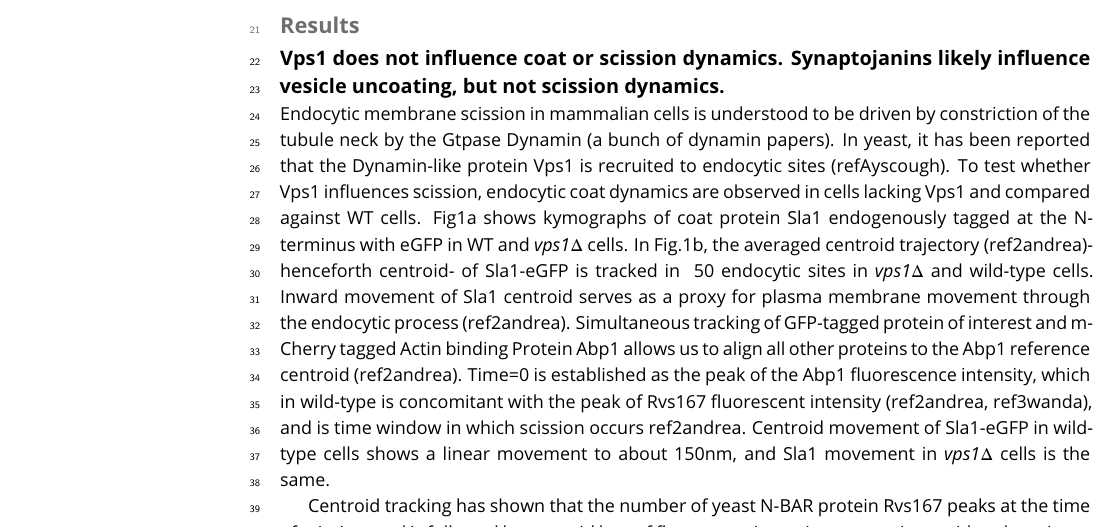
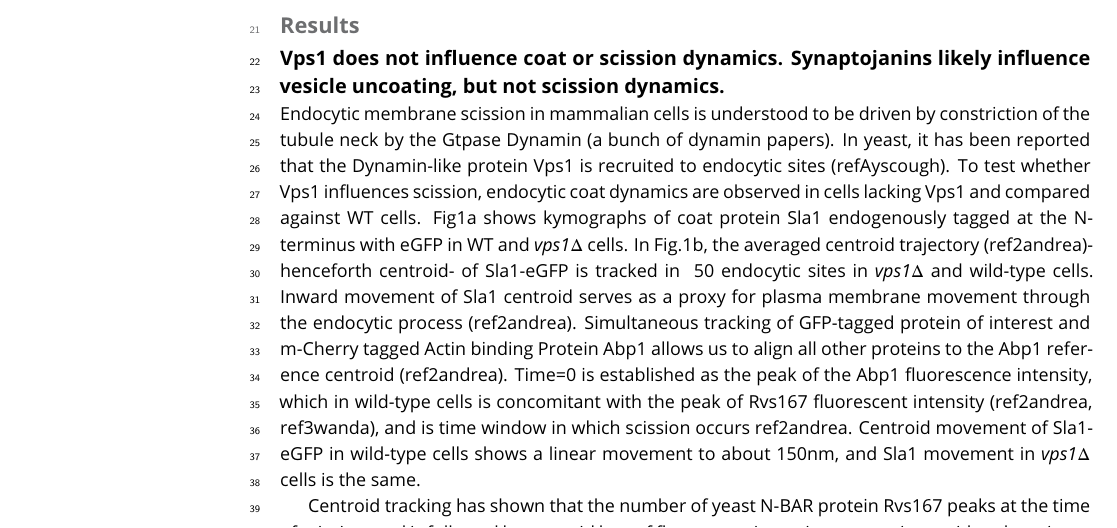
Before and after one commit to deepikaamenon/scission_paper, a LaTeX document (main.tex): part of page 1 of 7, cut so that both start at the same text. Compiled offline with pdfLaTeX.

Commit message:
txs auto checkin

```diff
--- a/main.tex
+++ b/main.tex
@@ -59,7 +59,7 @@ Here's a second paragraph to test paragraph indents. \lipsum[1]
 \section{Results}
 \subsection{Vps1 does not influence coat or scission dynamics. Synaptojanins likely influence vesicle uncoating, but not scission dynamics.}
 
-Endocytic membrane scission in mammalian cells is understood to be driven by constriction of the tubule neck by the Gtpase Dynamin (a bunch of dynamin papers). In yeast, it has been reported that the Dynamin-like protein Vps1 is recruited to endocytic sites (refAyscough). To test whether Vps1 influences scission, endocytic coat dynamics are observed in cells lacking Vps1 and compared against WT cells. Fig1a shows kymographs of coat protein Sla1 endogenously tagged at the N-terminus with eGFP in WT and \textit{vps1$\Delta$} cells. In Fig.1b, the averaged centroid trajectory (ref2andrea)- henceforth centroid- of Sla1-eGFP is tracked in ~50 endocytic sites in \textit{vps1$\Delta$} and wild-type cells. Inward movement of Sla1 centroid serves as a proxy for plasma membrane movement through the endocytic process (ref2andrea). Simultaneous tracking of GFP-tagged protein of interest and m-Cherry tagged Actin binding Protein Abp1 allows us to align all other proteins to the Abp1 reference centroid (ref2andrea). Time=0 is established as the peak of the Abp1 fluorescence intensity, which in wild-type is concomitant with the peak of Rvs167 fluorescent intensity (ref2andrea, ref3wanda), and is time window in which scission occurs {ref2andrea}. Centroid movement of Sla1-eGFP in wild-type cells shows a linear movement to about 150nm, and Sla1 movement in \textit{vps1$\Delta$} cells is the same.
+Endocytic membrane scission in mammalian cells is understood to be driven by constriction of the tubule neck by the Gtpase Dynamin (a bunch of dynamin papers). In yeast, it has been reported that the Dynamin-like protein Vps1 is recruited to endocytic sites (refAyscough). To test whether Vps1 influences scission, endocytic coat dynamics are observed in cells lacking Vps1 and compared against WT cells. Fig1a shows kymographs of coat protein Sla1 endogenously tagged at the N-terminus with eGFP in WT and \textit{vps1$\Delta$} cells. In Fig.1b, the averaged centroid trajectory (ref2andrea)- henceforth centroid- of Sla1-eGFP is tracked in ~50 endocytic sites in \textit{vps1$\Delta$} and wild-type cells. Inward movement of Sla1 centroid serves as a proxy for plasma membrane movement through the endocytic process (ref2andrea). Simultaneous tracking of GFP-tagged protein of interest and m-Cherry tagged Actin binding Protein Abp1 allows us to align all other proteins to the Abp1 reference centroid (ref2andrea). Time=0 is established as the peak of the Abp1 fluorescence intensity, which in wild-type cells is concomitant with the peak of Rvs167 fluorescent intensity (ref2andrea, ref3wanda), and is time window in which scission occurs {ref2andrea}. Centroid movement of Sla1-eGFP in wild-type cells shows a linear movement to about 150nm, and Sla1 movement in \textit{vps1$\Delta$} cells is the same.
 
 Centroid tracking has shown that the number of yeast N-BAR protein Rvs167 peaks at the time of scission, and is followed by an rapid loss of fluorescent intensity, concomitant with a sharp jump of the centroid into the cytoplasm. This jump, also seen in Rvs167-GFP kymographs, is interpreted as loss of protein on the invagination on the membrane tube, causing an apparent spatial jump to the protein localized at the base of the newly formed vesicle. Kymographs of Rvs167-GFP in Vps1 deleted cells, show the same jump, indicating that vesicles are formed in the same position in Vps1 deletion cells as in WT cells. Hence, although Vps1 deletion leads to a growth defect at 37C (as has been shown before, supplementary Fig.1), lack of Vps1 protein does not influence the endocytic process.
 
```
